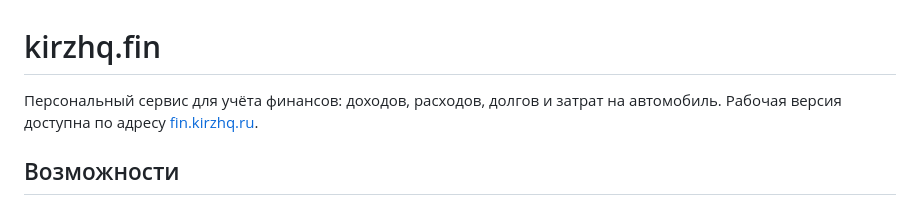
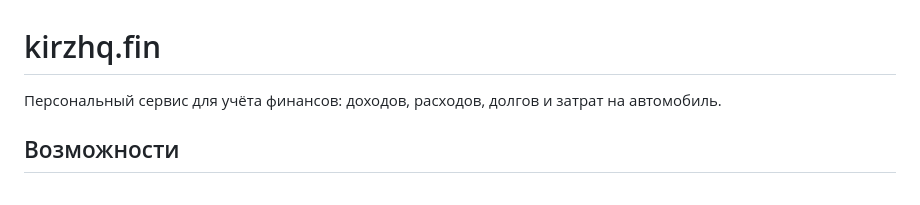
Before and after one commit to kirzhq/kirzhq.fin, a Markdown page: README.md, the part around the change. Rendered like a GitHub page.

```diff
--- a/README.md
+++ b/README.md
@@ -1,8 +1,7 @@
 # kirzhq.fin
 
 Персональный сервис для учёта финансов: доходов, расходов, долгов и затрат на
-автомобиль. Рабочая версия доступна по адресу
-[fin.kirzhq.ru](https://fin.kirzhq.ru).
+автомобиль.
 
 ## Возможности
 
```
